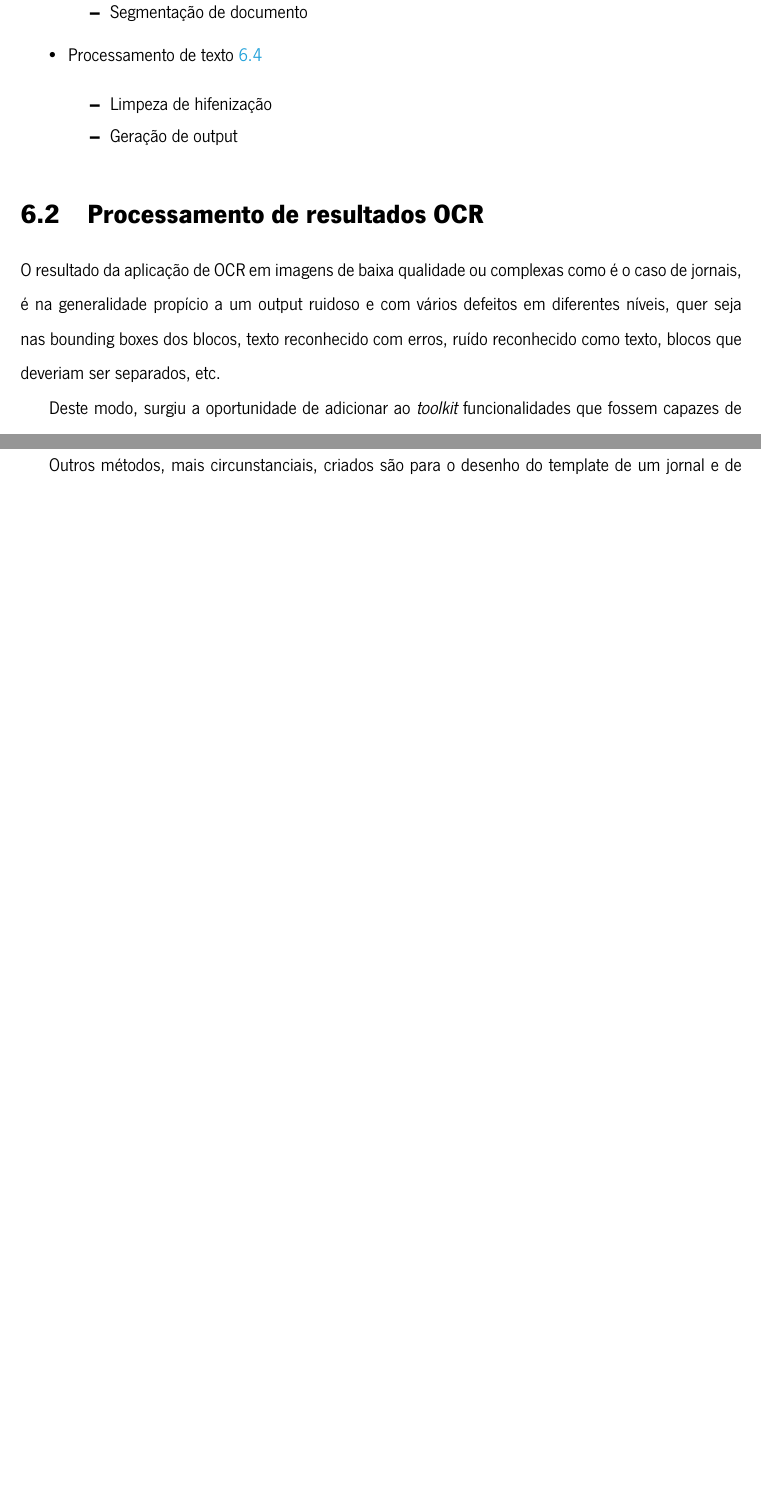
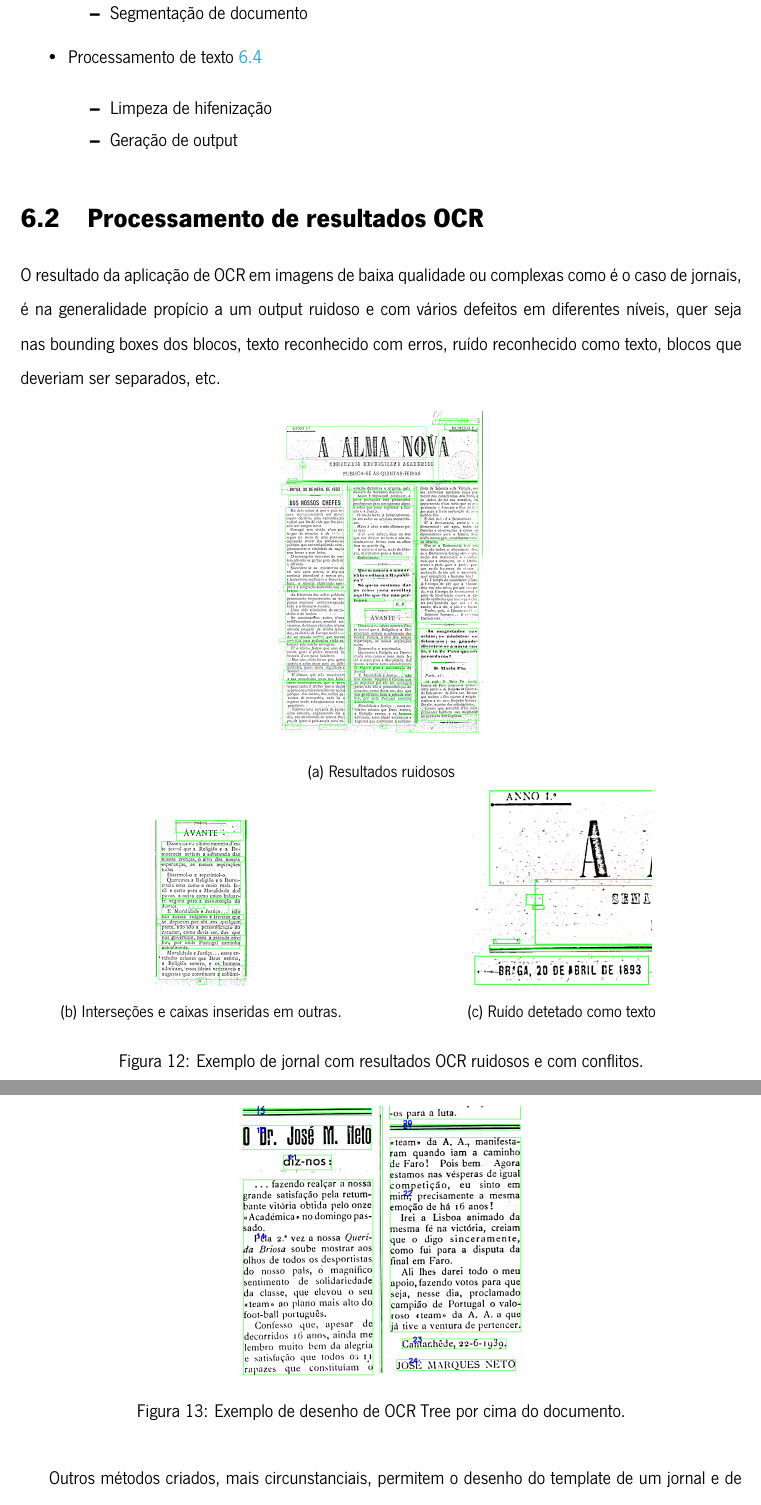
Before and after one commit to brazafonso/OCR-old_documents, a LaTeX thesis (docs/tese/dissertacao/dissertation.tex, which reads docs/tese/dissertacao/chapters/OSDOCR_Toolkit_Implementation.tex): two parts of pages 74 and 75 of 137 before the commit and two parts of pages 74 and 76 of 139 after it, joined at a grey line, cut so that both start at the same text, the shorter picture padded with empty space. Compiled offline with LuaLaTeX.

Commit message:
update dissertation docs

```diff
--- a/docs/tese/dissertacao/chapters/OSDOCR_Toolkit_Implementation.tex
+++ b/docs/tese/dissertacao/chapters/OSDOCR_Toolkit_Implementation.tex
@@ -49,9 +49,33 @@ Estas ferramentas são então pertinentes para os diversos passos do processo co
 
 O resultado da aplicação de OCR em imagens de baixa qualidade ou complexas como é o caso de jornais, é na generalidade propício a um output ruidoso e com vários defeitos em diferentes níveis, quer seja nas bounding boxes dos blocos, texto reconhecido com erros, ruído reconhecido como texto, blocos que deveriam ser separados, etc.
 
-%% TODO : ilustracoes de resultados OCR ruidosos
-%%% intersecoes e caixas dentro de caixas
-%%% ruido considerado como texto
+
+
+\begin{figure}[H]
+	\centering
+	\begin{subfigure}{.5\textwidth}
+		\centering
+		\includegraphics[width=4.5cm]{images/ilustracoes/noisy_ocr_results.png}
+		\caption{Resultados ruidosos}
+		\label{fig:noisy_image}
+	\end{subfigure}%
+
+	\begin{subfigure}{.5\textwidth}
+		\centering
+		\includegraphics[width=2cm]{images/ilustracoes/noisy_ocr_results_intersections.png}
+		\caption{Interseções e caixas inseridas em outras.}
+		\label{fig:noisy_image_intersections}
+	\end{subfigure}%
+	\begin{subfigure}{.5\textwidth}
+		\centering
+		\includegraphics[width=4cm]{images/ilustracoes/noisy_ocr_results_noise.png}
+		\caption{Ruído detetado como texto}
+		\label{fig:noisy_image_noise}
+	\end{subfigure}
+	\caption{Exemplo de jornal com resultados OCR ruidosos e com conflitos.}
+	\label{fig:fig}
+\end{figure}
+
 
 Deste modo, surgiu a oportunidade de adicionar ao \textit{toolkit} funcionalidades que fossem capazes de abordar estes problemas.
 
@@ -89,10 +113,14 @@ Uma das características fundamentais de OCR é a sua capacidade para visualiza
 	\item id : flag para desenhar id do bloco, caso disponível
 \end{itemize}
 
+\begin{figure}[H]
+	 	\centering
+	 	\includegraphics[width=0.4\textwidth]{images/ilustracoes/drawn_blocks.png}
+	 	\caption{Exemplo de desenho de OCR Tree por cima do documento.}
+	 	\label{fig:draw_ocr_results}
+\end{figure}
 
-%% TODO : ilustracao de resultado de drawing blocks
-
-Outros métodos, mais circunstanciais, criados são para o desenho do template de um jornal e de artigos respetivamente.
+Outros métodos criados, mais circunstanciais, permitem o desenho do template de um jornal e de artigos respetivamente.
 
 \highlight{draw\_journal\_template}[\normalsize]
 
```
Also changed, not shown: docs/tese/dissertacao/images/ilustracoes/drawn_blocks.png (added), docs/tese/dissertacao/images/ilustracoes/noisy_ocr_results.png (added), docs/tese/dissertacao/images/ilustracoes/noisy_ocr_results_intersections.png (added), docs/tese/dissertacao/images/ilustracoes/noisy_ocr_results_noise.png (added), 10 other files.
